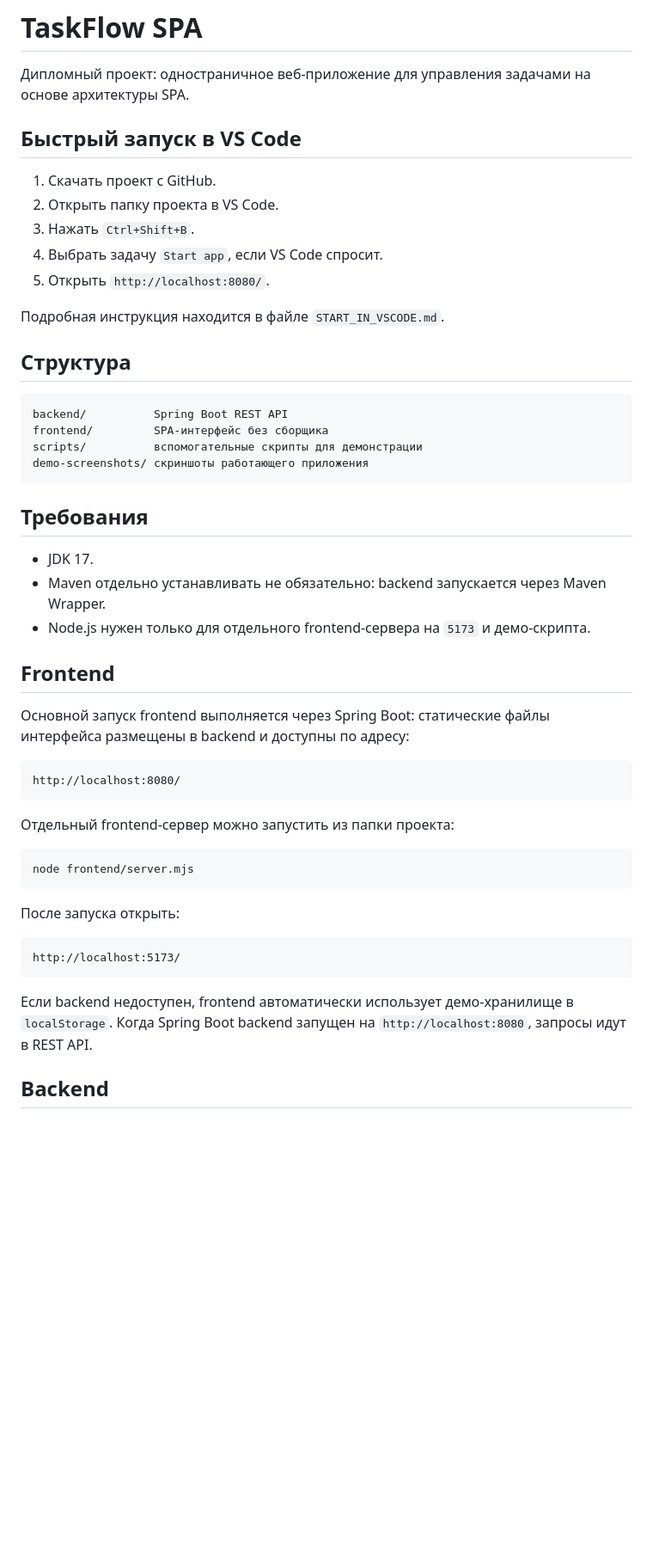
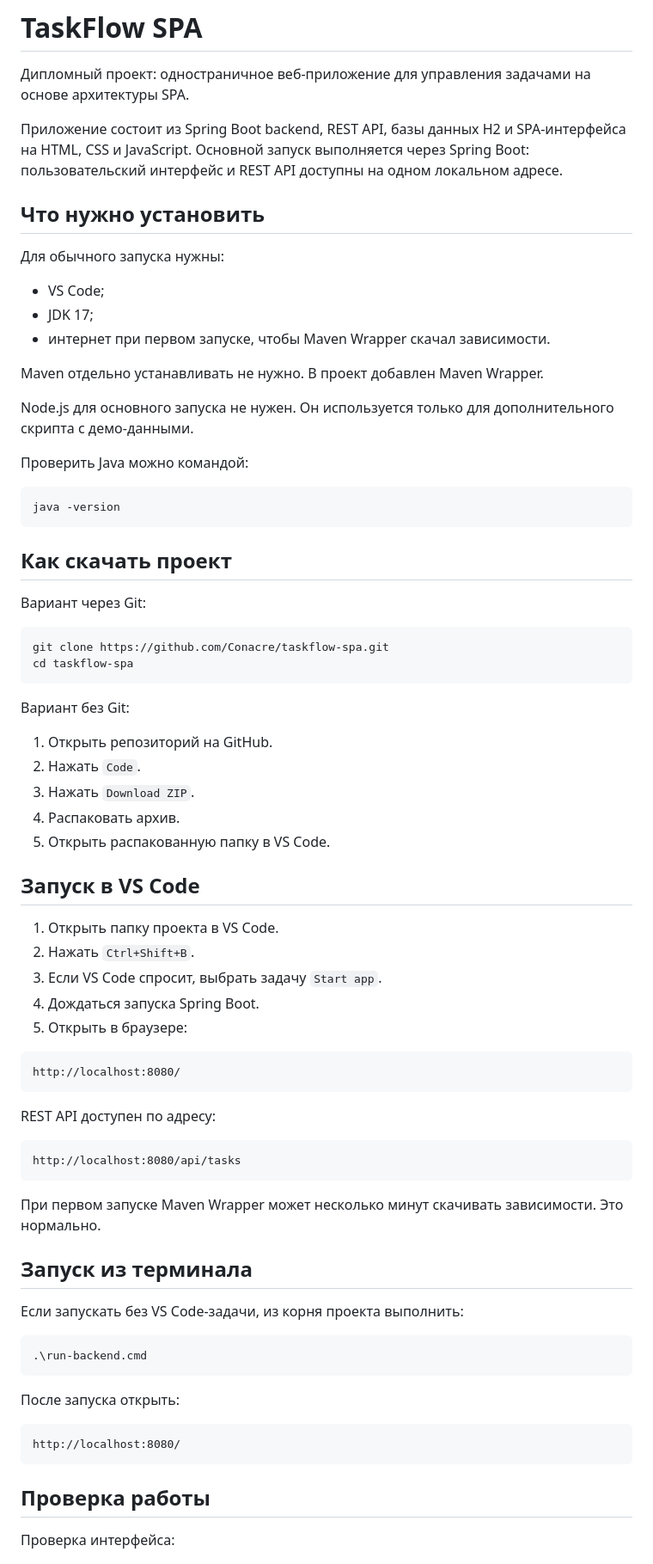
Before and after one commit to Conacre/taskflow-spa, a Markdown page: README.md, the part around one of its changes. Shown at 86% size. GitHub-like rendering; blank space fills up the shorter version.

Commit message:
Improve startup instructions in README

````diff
--- a/README.md
+++ b/README.md
@@ -2,52 +2,78 @@
 
 Дипломный проект: одностраничное веб-приложение для управления задачами на основе архитектуры SPA.
 
-## Быстрый запуск в VS Code
+Приложение состоит из Spring Boot backend, REST API, базы данных H2 и SPA-интерфейса на HTML, CSS и JavaScript. Основной запуск выполняется через Spring Boot: пользовательский интерфейс и REST API доступны на одном локальном адресе.
 
-1. Скачать проект с GitHub.
-2. Открыть папку проекта в VS Code.
-3. Нажать `Ctrl+Shift+B`.
-4. Выбрать задачу `Start app`, если VS Code спросит.
-5. Открыть `http://localhost:8080/`.
+## Что нужно установить
 
-Подробная инструкция находится в файле `START_IN_VSCODE.md`.
+Для обычного запуска нужны:
 
-## Структура
+- VS Code;
+- JDK 17;
+- интернет при первом запуске, чтобы Maven Wrapper скачал зависимости.
 
-```text
-backend/          Spring Boot REST API
-frontend/         SPA-интерфейс без сборщика
-scripts/          вспомогательные скрипты для демонстрации
-demo-screenshots/ скриншоты работающего приложения
+Maven отдельно устанавливать не нужно. В проект добавлен Maven Wrapper.
+
+Node.js для основного запуска не нужен. Он используется только для дополнительного скрипта с демо-данными.
+
+Проверить Java можно командой:
+
+```powershell
+java -version
 ```
 
-## Требования
+## Как скачать проект
 
-- JDK 17.
-- Maven отдельно устанавливать не обязательно: backend запускается через Maven Wrapper.
-- Node.js нужен только для отдельного frontend-сервера на `5173` и демо-скрипта.
+Вариант через Git:
 
-## Frontend
+```powershell
+git clone https://github.com/Conacre/taskflow-spa.git
+cd taskflow-spa
+```
 
-Основной запуск frontend выполняется через Spring Boot: статические файлы интерфейса размещены в backend и доступны по адресу:
+Вариант без Git:
+
+1. Открыть репозиторий на GitHub.
+2. Нажать `Code`.
+3. Нажать `Download ZIP`.
+4. Распаковать архив.
+5. Открыть распакованную папку в VS Code.
+
+## Запуск в VS Code
+
+1. Открыть папку проекта в VS Code.
+2. Нажать `Ctrl+Shift+B`.
+3. Если VS Code спросит, выбрать задачу `Start app`.
+4. Дождаться запуска Spring Boot.
+5. Открыть в браузере:
 
 ```text
 http://localhost:8080/
 ```
 
-Отдельный frontend-сервер можно запустить из папки проекта:
+REST API доступен по адресу:
+
+```text
+http://localhost:8080/api/tasks
+```
+
+При первом запуске Maven Wrapper может несколько минут скачивать зависимости. Это нормально.
+
+## Запуск из терминала
+
+Если запускать без VS Code-задачи, из корня проекта выполнить:
 
 ```powershell
-node frontend/server.mjs
+.\run-backend.cmd
 ```
 
 После запуска открыть:
 
 ```text
-http://localhost:5173/
+http://localhost:8080/
 ```
 
-Если backend недоступен, frontend автоматически использует демо-хранилище в `localStorage`. Когда Spring Boot backend запущен на `http://localhost:8080`, запросы идут в REST API.
+## Проверка работы
 
-## Backend
+Проверка интерфейса:
 
````
Also changed, not shown: other parts of README.md (+57 -19 lines).
